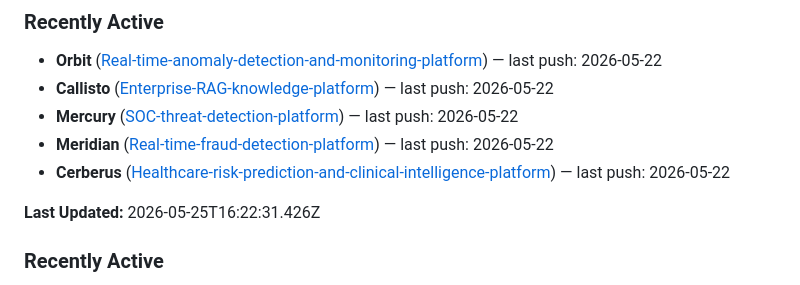
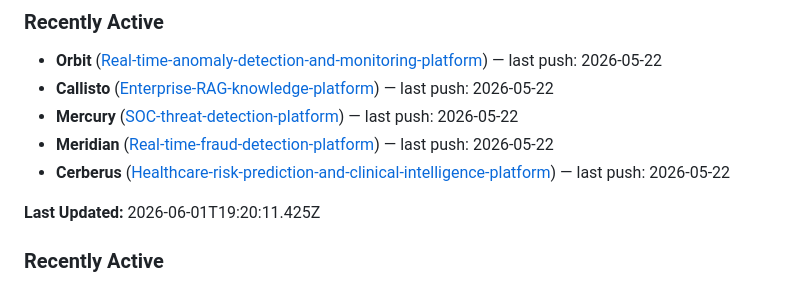
Before and after one commit to RyanJBush/RyanJBush, a Markdown page: README.md, the part around the change. Drawn GitHub-style.

Commit message:
chore(readme): refresh project activity section

```diff
--- a/README.md
+++ b/README.md
@@ -74,7 +74,7 @@ Nine end-to-end projects across AI engineering, cybersecurity, data science, clo
 - **Cerberus** ([Healthcare-risk-prediction-and-clinical-intelligence-platform](https://github.com/RyanJBush/Healthcare-risk-prediction-and-clinical-intelligence-platform)) — last push: 2026-05-22
 
 <!-- README_ACTIVITY:START -->
-**Last Updated:** 2026-05-25T16:22:31.426Z
+**Last Updated:** 2026-06-01T19:20:11.425Z
 
 ### Recently Active
 - **Europa** ([Autonomous-research-and-intelligence-agent](https://github.com/RyanJBush/Autonomous-research-and-intelligence-agent)) — last push: 2026-05-22
```
